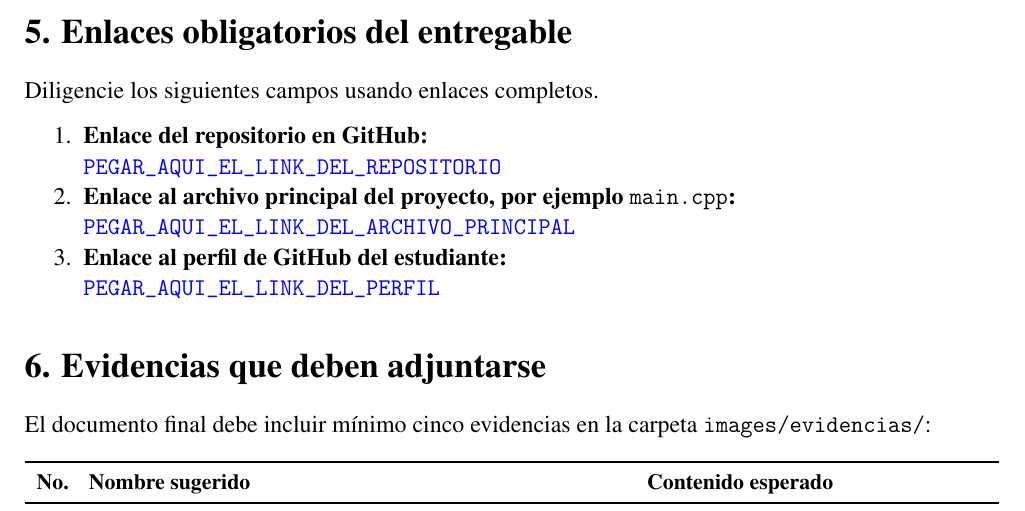
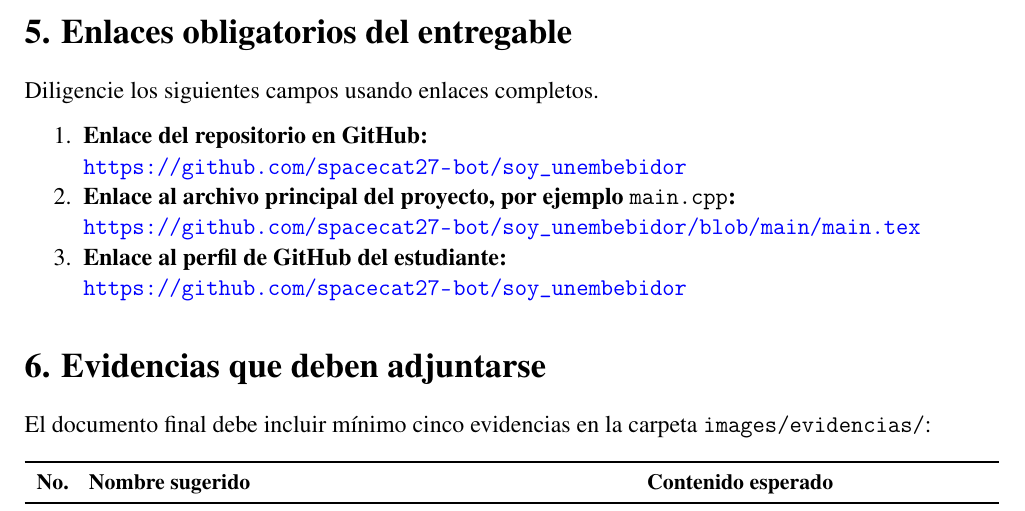
Before and after one commit to spacecat27-bot/soy_unembebidor, a LaTeX document (main.tex): part of page 8 of 9, cut so that both start at the same text. Compiled offline with pdfLaTeX.

Commit message:
update data reload

```diff
--- a/main.tex
+++ b/main.tex
@@ -166,13 +166,13 @@ Diligencie los siguientes campos usando enlaces completos.
 
 \begin{enumerate}
     \item \textbf{Enlace del repositorio en GitHub:} \\
-    \url{PEGAR_AQUI_EL_LINK_DEL_REPOSITORIO}
+    \url{https://github.com/spacecat27-bot/soy_unembebidor}
 
     \item \textbf{Enlace al archivo principal del proyecto, por ejemplo \texttt{main.cpp}:} \\
-    \url{PEGAR_AQUI_EL_LINK_DEL_ARCHIVO_PRINCIPAL}
+    \url{https://github.com/spacecat27-bot/soy_unembebidor/blob/main/main.tex}
 
     \item \textbf{Enlace al perfil de GitHub del estudiante:} \\
-    \url{PEGAR_AQUI_EL_LINK_DEL_PERFIL}
+    \url{https://github.com/spacecat27-bot/soy_unembebidor}
 \end{enumerate}
 
 \section*{6. Evidencias que deben adjuntarse}
```
